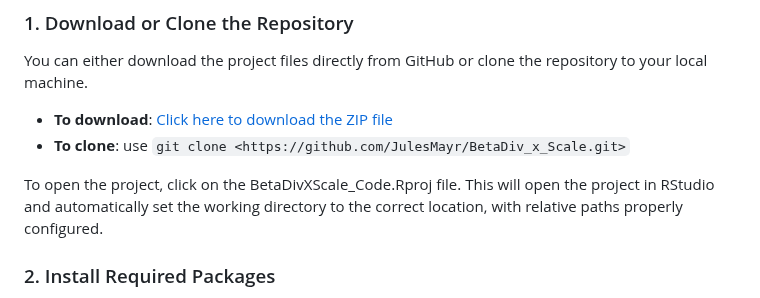
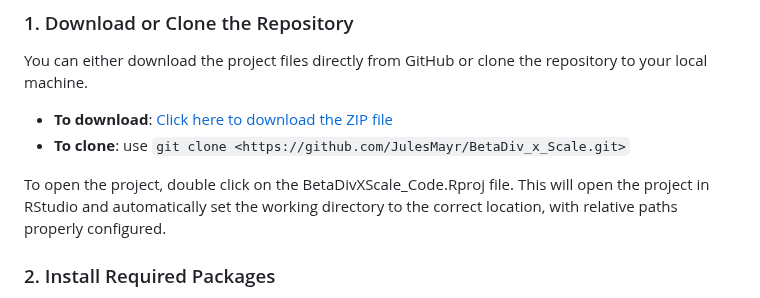
Before and after one commit to JulesMayr/BetaDiv_x_Scale, a Markdown page: README.md, the part around one of its changes. Drawn GitHub-style.

Commit message:
Further changes to the readme file

```diff
--- a/README.md
+++ b/README.md
@@ -16,7 +16,7 @@ You can either download the project files directly from GitHub or clone the repo
 - **To download**: [Click here to download the ZIP file](<INSERT LINK TO ZIP>)
 - **To clone**: use `git clone <https://github.com/JulesMayr/BetaDiv_x_Scale.git>`
 
-To open the project, click on the BetaDivXScale_Code.Rproj file. This will open the project in RStudio and automatically set the working directory to the correct location, with relative paths properly configured.
+To open the project, double click on the BetaDivXScale_Code.Rproj file. This will open the project in RStudio and automatically set the working directory to the correct location, with relative paths properly configured.
 
 ### 2. Install Required Packages
 
```
Also changed, not shown: other parts of README.md (+1 -1 lines).
